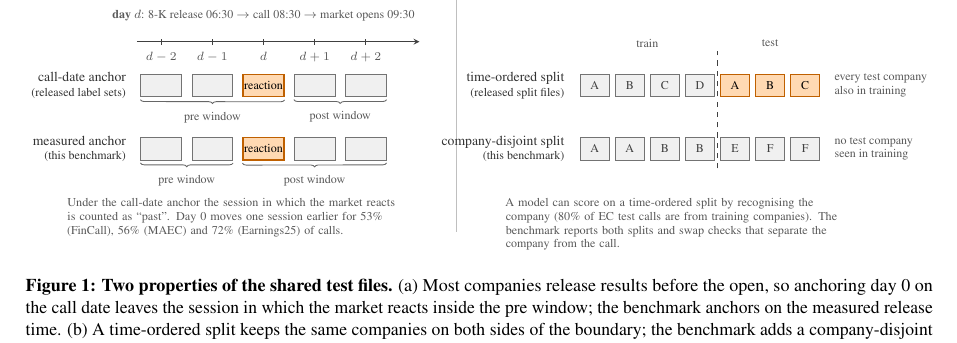
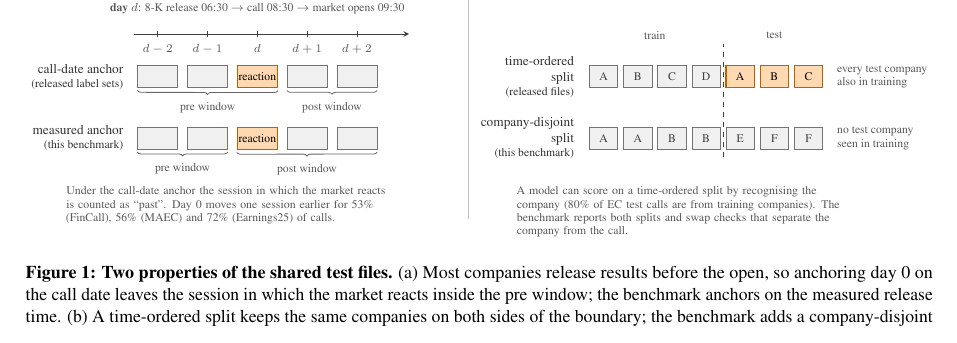
Before and after one commit to urbandrei/Earnings_call_project-main, a LaTeX paper (paper/main.tex, which reads paper/figures/problems.tex): part of page 2 of 15, cut so that both start at the same text. Compiled offline with pdfLaTeX.

Commit message:
Paper: Figure 1 panel (b) labels on two lines and the panel moved right of the separator with clear space
Co-Authored-By: Claude Fable 5.1 <noreply@anthropic.com>

```diff
--- a/paper/figures/problems.tex
+++ b/paper/figures/problems.tex
@@ -48,19 +48,19 @@
    72\% (Earnings25) of calls.};
 \end{scope}
 % ================================================================ (b) company overlap
-\draw[black!25, line width=0.4pt] (8.1,-1.15) -- (8.1,3.95);
-\begin{scope}[xshift=9.0cm]
+\draw[black!25, line width=0.4pt] (8.6,-1.15) -- (8.6,3.95);
+\begin{scope}[xshift=9.5cm]
 \node[panel] at (0,3.8) {(b) Which companies are in the test set};
 \node[note] at (3.03,2.72) {train};
 \node[note] at (5.55,2.72) {test};
 % row 1: time-ordered
-\node[rowlab, align=right] at (1.45,1.85) {time-ordered split\\[-1pt]{\scriptsize (released split files)}};
+\node[rowlab, align=right] at (1.45,1.85) {time-ordered\\split\\[-1pt]{\scriptsize (released files)}};
 \foreach \i/\t/\s in {0/A/sess, 1/B/sess, 2/C/sess, 3/D/sess, 4/A/react, 5/B/react, 6/C/react}
   \node[\s, minimum width=6.0mm] (c\i) at (1.95+\i*0.72, 1.85) {\t};
 \draw[ink, dashed, line width=0.5pt] (4.47,0.15) -- (4.47,2.55);
 \node[note, anchor=west, align=left] at (6.75,1.85) {every test company\\also in training};
 % row 2: company-disjoint
-\node[rowlab, align=right] at (1.45,0.55) {company-disjoint split\\[-1pt]{\scriptsize (this benchmark)}};
+\node[rowlab, align=right] at (1.45,0.55) {company-disjoint\\split\\[-1pt]{\scriptsize (this benchmark)}};
 \foreach \i/\t in {0/A, 1/A, 2/B, 3/B, 4/E, 5/F, 6/F}
   \node[sess, minimum width=6.0mm] (d\i) at (1.95+\i*0.72, 0.55) {\t};
 \node[note, anchor=west, align=left] at (6.75,0.55) {no test company\\seen in training};
```
Also changed, not shown: paper/main.pdf.
